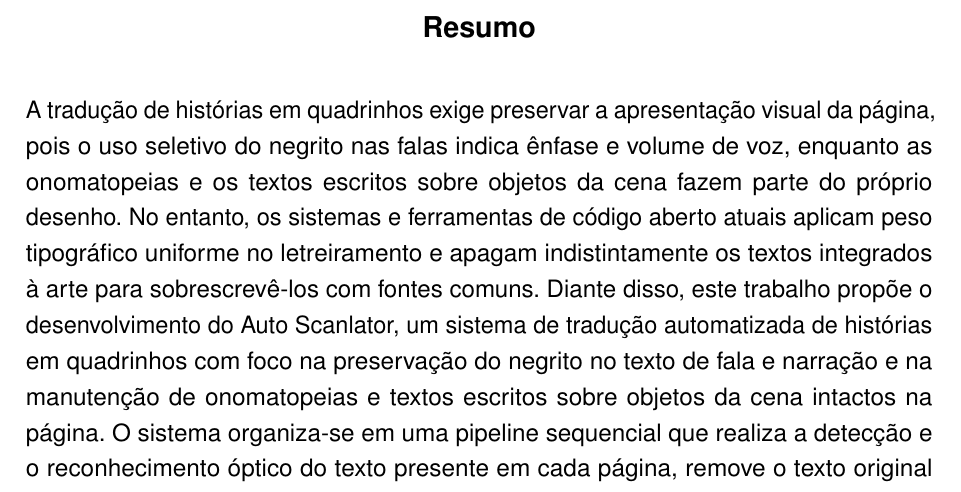
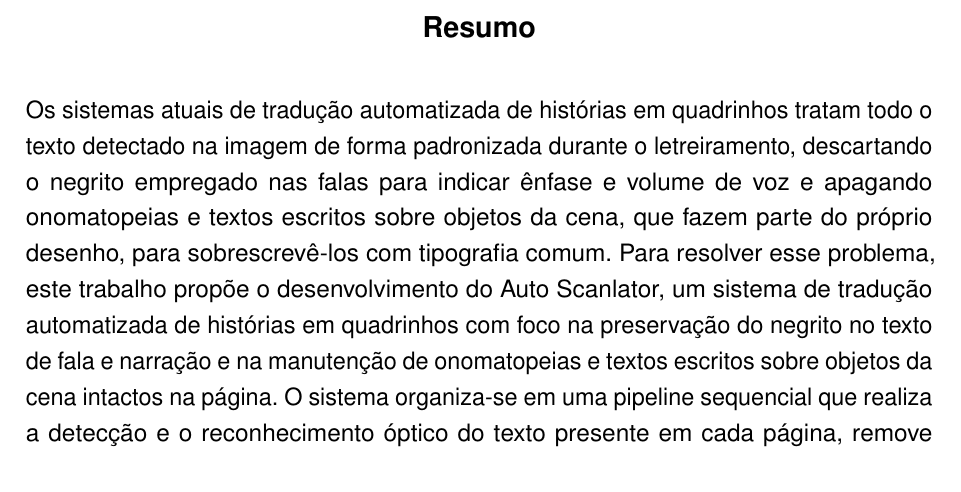
Before and after one commit to guiopen/auto-scanlator, a LaTeX thesis (TCC.tex): part of page 4 of 45, cut so that both start at the same text. Compiled offline with pdfLaTeX.

Commit message:
Melhora resumo

```diff
--- a/TCC.tex
+++ b/TCC.tex
@@ -80,7 +80,7 @@
 \end{folhadeaprovacao}
 
 \begin{resumo}
-A tradução de histórias em quadrinhos exige preservar a apresentação visual da página, pois o uso seletivo do negrito nas falas indica ênfase e volume de voz, enquanto as onomatopeias e os textos escritos sobre objetos da cena fazem parte do próprio desenho. No entanto, os sistemas e ferramentas de código aberto atuais aplicam peso tipográfico uniforme no letreiramento e apagam indistintamente os textos integrados à arte para sobrescrevê-los com fontes comuns. Diante disso, este trabalho propõe o desenvolvimento do Auto Scanlator, um sistema de tradução automatizada de histórias em quadrinhos com foco na preservação do negrito no texto de fala e narração e na manutenção de onomatopeias e textos escritos sobre objetos da cena intactos na página. O sistema organiza-se em uma pipeline sequencial que realiza a detecção e o reconhecimento óptico do texto presente em cada página, remove o texto original por meio de inpainting, identifica as palavras em negrito por visão computacional, emprega um modelo de linguagem multimodal para traduzir o texto de fala e narração e filtrar os demais tipos de texto, e executa o letreiramento inserindo a tradução com o negrito preservado. O sistema utiliza exclusivamente tecnologias livres e executa localmente em hardware convencional. Como resultados parciais, foram concluídas a análise comparativa de cinco ferramentas de código aberto, a implementação completa da pipeline e a definição do protocolo experimental. Até o final do trabalho, espera-se finalizar a anotação do conjunto de dados padrão-ouro e avaliar quantitativamente a detecção e a preservação do negrito e a detecção de onomatopeias e de textos escritos sobre objetos da cena.
+Os sistemas atuais de tradução automatizada de histórias em quadrinhos tratam todo o texto detectado na imagem de forma padronizada durante o letreiramento, descartando o negrito empregado nas falas para indicar ênfase e volume de voz e apagando onomatopeias e textos escritos sobre objetos da cena, que fazem parte do próprio desenho, para sobrescrevê-los com tipografia comum. Para resolver esse problema, este trabalho propõe o desenvolvimento do Auto Scanlator, um sistema de tradução automatizada de histórias em quadrinhos com foco na preservação do negrito no texto de fala e narração e na manutenção de onomatopeias e textos escritos sobre objetos da cena intactos na página. O sistema organiza-se em uma pipeline sequencial que realiza a detecção e o reconhecimento óptico do texto presente em cada página, remove o texto original por meio de inpainting, identifica as palavras em negrito por visão computacional, emprega um modelo de linguagem multimodal para traduzir o texto de fala e narração e filtrar os demais tipos de texto, e executa o letreiramento inserindo a tradução com o negrito preservado. O sistema utiliza exclusivamente tecnologias livres e executa localmente em hardware convencional. Como resultados parciais, foram concluídas a análise comparativa de cinco ferramentas de código aberto, a implementação completa da pipeline e a definição do protocolo experimental. Até o final do trabalho, espera-se finalizar a anotação do conjunto de dados padrão-ouro e avaliar quantitativamente a detecção e a preservação do negrito e a detecção de onomatopeias e de textos escritos sobre objetos da cena.
 
 \textbf{Palavras-chave}: Histórias em quadrinhos. Tradução automática. Letreiramento. Visão computacional. Modelos de linguagem multimodais.
 \end{resumo}
```
